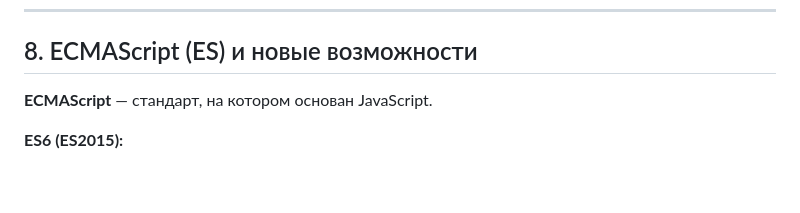
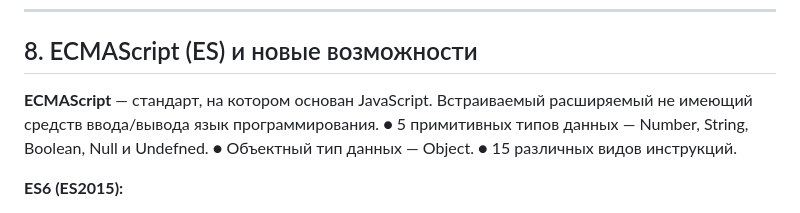
Before and after one commit to isaxel/web, a Markdown page: my_app1_dop/docs/questions.md, the part around the change. Drawn GitHub-style; blank space fills up the shorter version.

```diff
--- a/my_app1_dop/docs/questions.md
+++ b/my_app1_dop/docs/questions.md
@@ -136,7 +136,12 @@ Access-Control-Allow-Headers: Content-Type
 
 ## 8. ECMAScript (ES) и новые возможности
 
-**ECMAScript** — стандарт, на котором основан JavaScript.
+**ECMAScript** — стандарт, на котором основан JavaScript. Встраиваемый расширяемый не имеющий
+средств ввода/вывода язык программирования.
+● 5 примитивных типов данных — Number, String,
+Boolean, Null и Undefned.
+● Объектный тип данных — Object.
+● 15 различных видов инструкций.
 
 **ES6 (ES2015):**
 - `let` и `const` (блочная область видимости).
```
